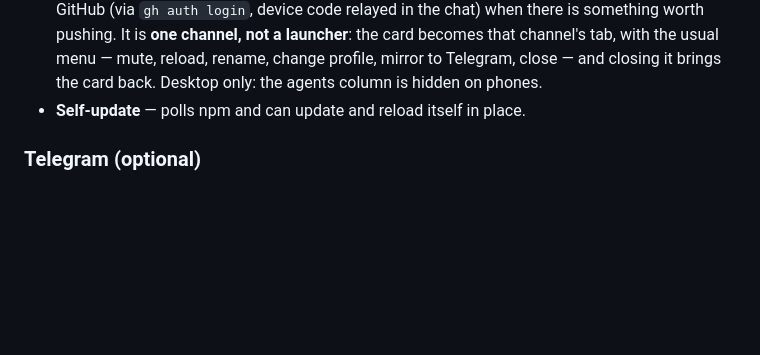
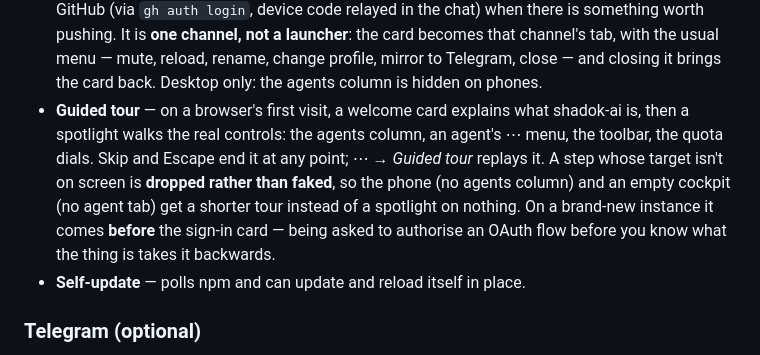
Before and after one commit to shadok-ai/shadok-ai, a Markdown page: README.md, the part around the change. Rendered like a GitHub page; blank space fills up the shorter version.

Commit message:
docs: the guided tour
Records the display:contents trap in the architecture map, because it is not
guessable: an element with no box has a zero rect, so a visibility rule drops
it — and the toolbar step disappeared on desktop while working on a phone.

Co-Authored-By: Claude Opus 5 (1M context) <noreply@anthropic.com>

```diff
--- a/README.md
+++ b/README.md
@@ -92,6 +92,14 @@ Enter to skip; you can add it later from the web UI).
   the card becomes that channel's tab, with the usual menu — mute, reload,
   rename, change profile, mirror to Telegram, close — and closing it brings the
   card back. Desktop only: the agents column is hidden on phones.
+- **Guided tour** — on a browser's first visit, a welcome card explains what
+  shadok-ai is, then a spotlight walks the real controls: the agents column, an
+  agent's ⋯ menu, the toolbar, the quota dials. Skip and Escape end it at any
+  point; ⋯ → *Guided tour* replays it. A step whose target isn't on screen is
+  **dropped rather than faked**, so the phone (no agents column) and an empty
+  cockpit (no agent tab) get a shorter tour instead of a spotlight on nothing.
+  On a brand-new instance it comes **before** the sign-in card — being asked to
+  authorise an OAuth flow before you know what the thing is takes it backwards.
 - **Self-update** — polls npm and can update and reload itself in place.
 
 ### Telegram (optional)
```
Also changed, not shown: CLAUDE.md (+1 -0 lines).
